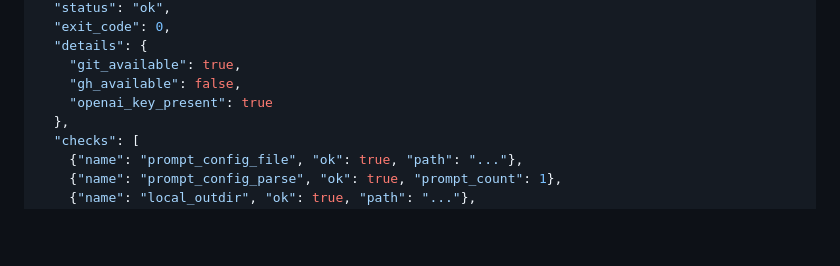
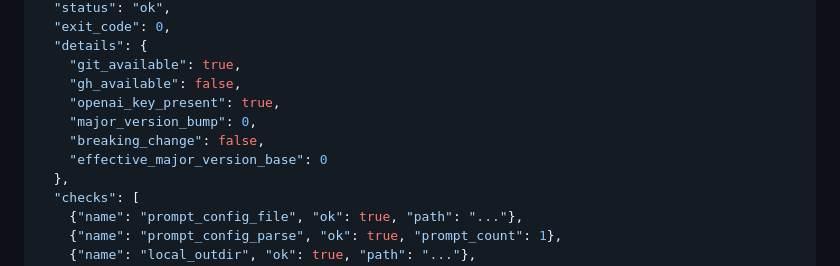
Before and after one commit to H234598/Wirtelprimpf-generator, a Markdown page: Sourcecode/README.md, the part around the change. Drawn GitHub-style; blank space fills up the shorter version.

Commit message:
docs: reflect effective major bump metadata in status JSON

```diff
--- a/Sourcecode/README.md
+++ b/Sourcecode/README.md
@@ -274,7 +274,10 @@ The JSON form can be used for automation and is emitted as one compact object pe
   "details": {
     "git_available": true,
     "gh_available": false,
-    "openai_key_present": true
+    "openai_key_present": true,
+    "major_version_bump": 0,
+    "breaking_change": false,
+    "effective_major_version_base": 0
   },
   "checks": [
     {"name": "prompt_config_file", "ok": true, "path": "..."},
```
